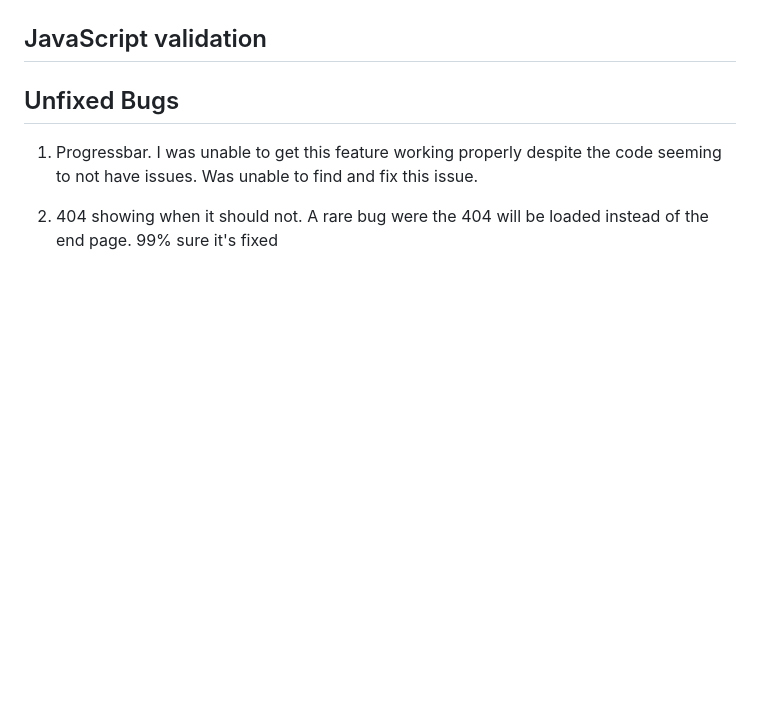
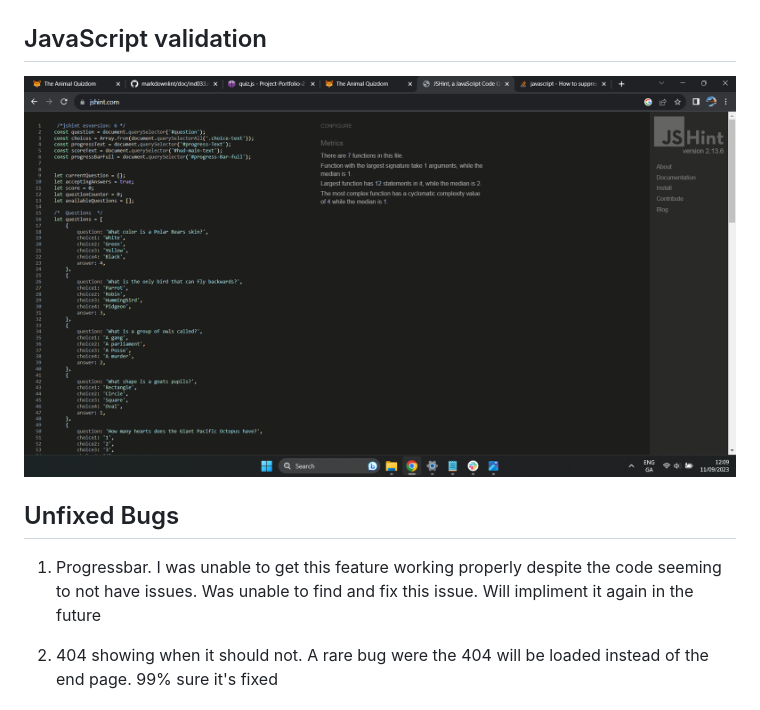
Before and after one commit to ShaneMurphyDev/Project-Portfolio-2, a Markdown page: README.md, the part around the change. GitHub-like rendering; pictures changed too: assets/images/jsvalidation.png (added); blank space fills up the shorter version.

Commit message:
redone validation images

```diff
--- a/README.md
+++ b/README.md
@@ -56,12 +56,12 @@ I have tested my sites performance on Lighthouse and am happy with the results.
 
 ## JavaScript validation
 
-
+![image of js validation](assets/images/jsvalidation.png)
 
 ## Unfixed Bugs
 
 1. Progressbar. I was unable to get this feature working properly despite the code seeming to not have issues.
-Was unable to find and fix this issue.
+Was unable to find and fix this issue. Will impliment it again in the future
 
 2. 404 showing when it should not. A rare bug were the 404 will be loaded instead of the end page. 99% sure it's fixed
 
```
